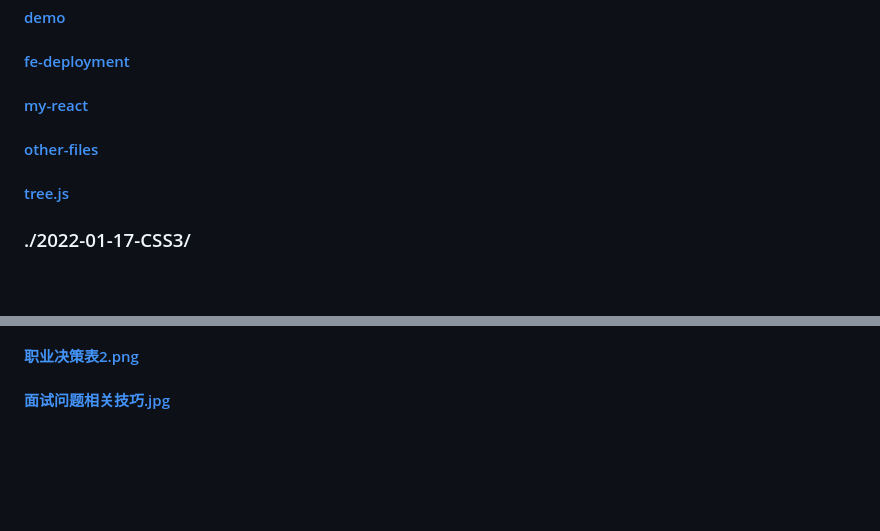
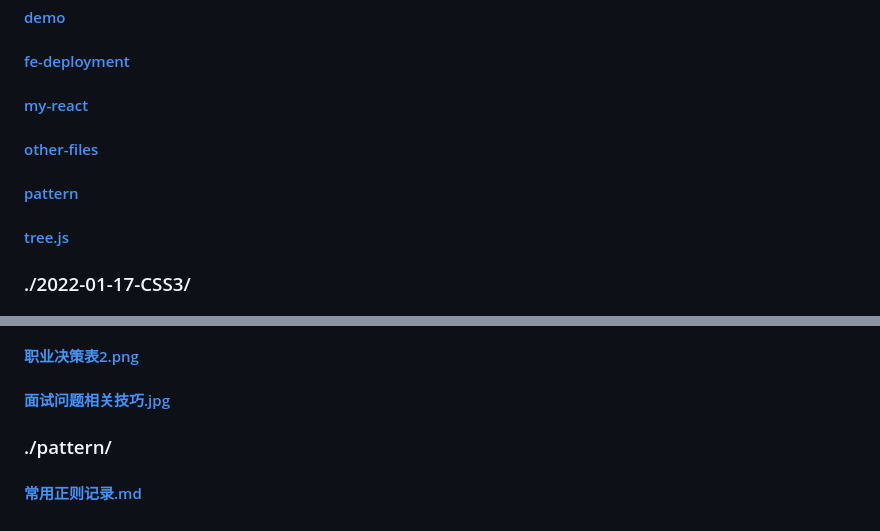
Before and after one commit to RJM1996/review, a Markdown page: README.md, 2 parts joined by grey strips. GitHub-like rendering; blank space fills up the shorter version.

Commit message:
✨ feat(常用正则记录)

```diff
--- a/README.md
+++ b/README.md
@@ -17,6 +17,7 @@
 #### [fe-deployment](./fe-deployment)
 #### [my-react](./my-react)
 #### [other-files](./other-files)
+#### [pattern](./pattern)
 #### [tree.js](./tree.js)
 
 
@@ -174,3 +177,7 @@
 #### [职业决策表1.png](./other-files/职业决策表1.png)
 #### [职业决策表2.png](./other-files/职业决策表2.png)
 #### [面试问题相关技巧.jpg](./other-files/面试问题相关技巧.jpg)
+
+
+### ./pattern/
+#### [常用正则记录.md](./pattern/常用正则记录.md)
```
Also changed, not shown: other parts of README.md (+2 -0 lines), pattern/常用正则记录.md (added, +20 -0 lines).
